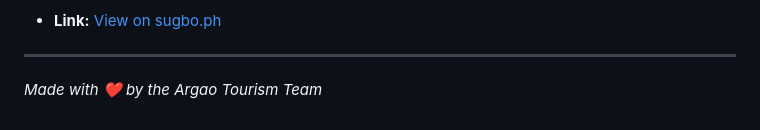
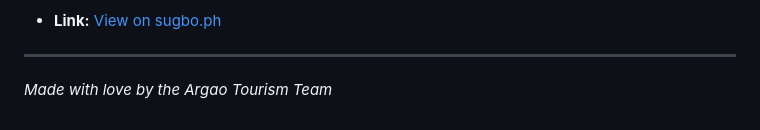
Before and after one commit to chikitita20/ARGAO-TOURISM, a Markdown page: README.md, the part around one of its changes. GitHub-like rendering.

Commit message:
Updated README for better readability

```diff
--- a/README.md
+++ b/README.md
@@ -159,4 +159,4 @@ Read more about Tailwind CSS:
 
 ---
 
-*Made with ❤️ by the Argao Tourism Team*
+*Made with love by the Argao Tourism Team*
```
Also changed, not shown: other parts of README.md (+6 -6 lines).
